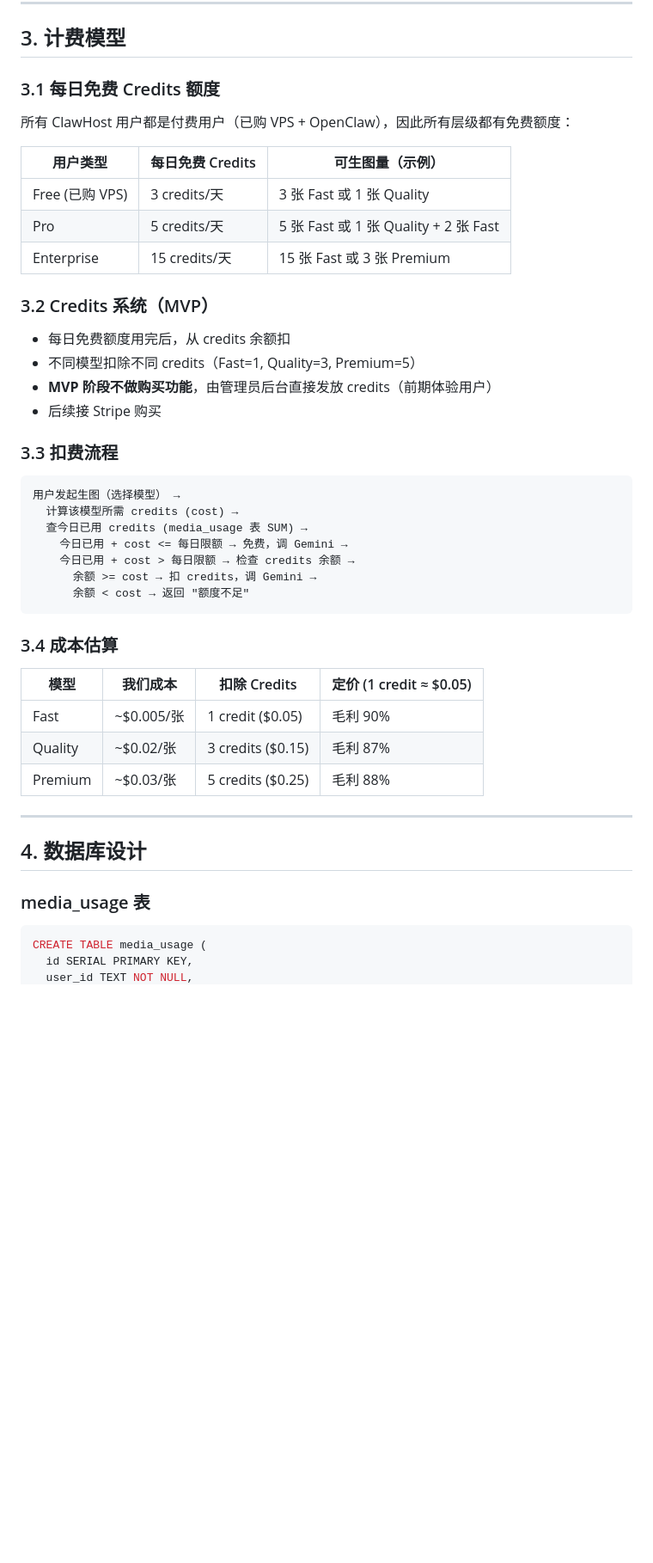
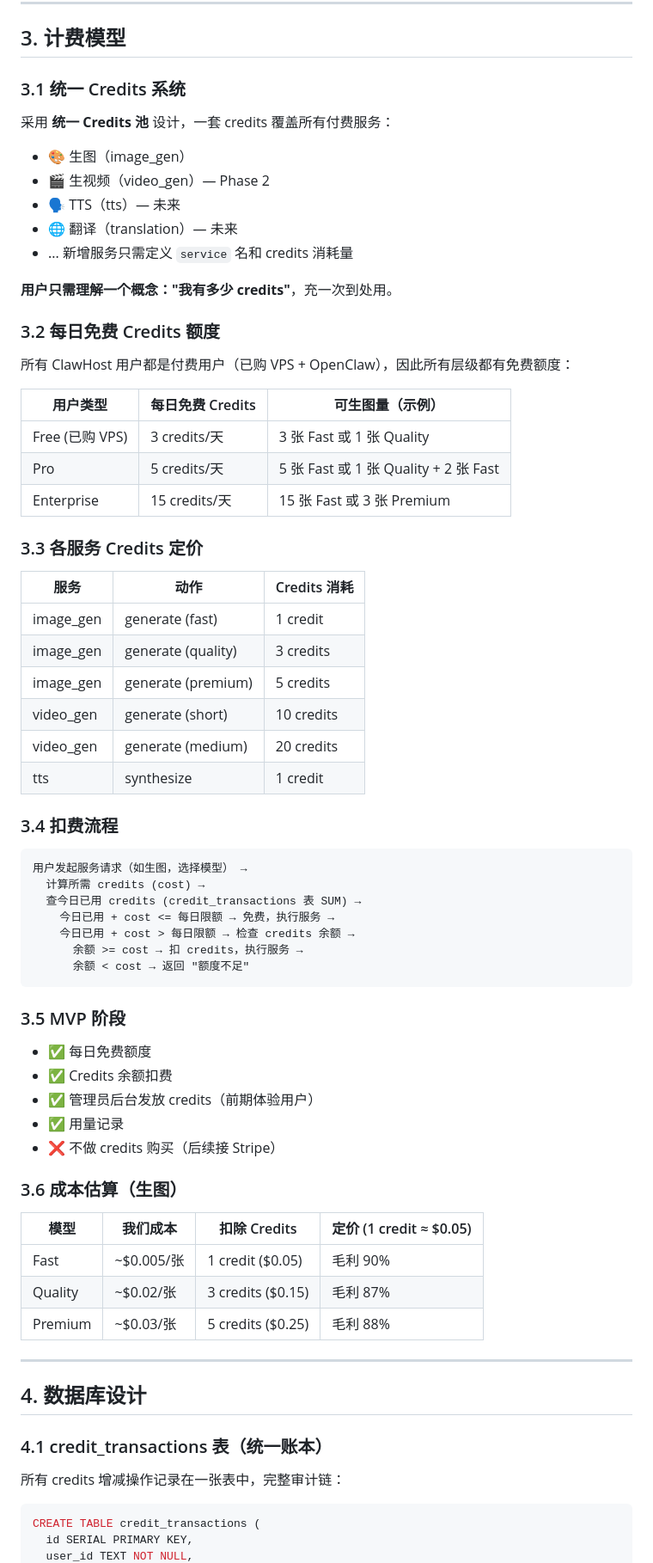
Before and after one commit to jundihuang/pawprint, a Markdown page: docs/projects/clawhost-image-gen.md, the part around one of its changes. Shown at 86% size. Rendered like a GitHub page; blank space fills up the shorter version.

````diff
--- a/docs/projects/clawhost-image-gen.md
+++ b/docs/projects/clawhost-image-gen.md
@@ -93,7 +94,19 @@ Response:
 
 ## 3. 计费模型
 
-### 3.1 每日免费 Credits 额度
+### 3.1 统一 Credits 系统
+
+采用 **统一 Credits 池** 设计，一套 credits 覆盖所有付费服务：
+
+- 🎨 生图（image_gen）
+- 🎬 生视频（video_gen）— Phase 2
+- 🗣️ TTS（tts）— 未来
+- 🌐 翻译（translation）— 未来
+- ... 新增服务只需定义 `service` 名和 credits 消耗量
+
+**用户只需理解一个概念："我有多少 credits"**，充一次到处用。
+
+### 3.2 每日免费 Credits 额度
 
 所有 ClawHost 用户都是付费用户（已购 VPS + OpenClaw），因此所有层级都有免费额度：
 
@@ -103,26 +116,38 @@ Response:
 | Pro | 5 credits/天 | 5 张 Fast 或 1 张 Quality + 2 张 Fast |
 | Enterprise | 15 credits/天 | 15 张 Fast 或 3 张 Premium |
 
-### 3.2 Credits 系统（MVP）
+### 3.3 各服务 Credits 定价
 
-- 每日免费额度用完后，从 credits 余额扣
-- 不同模型扣除不同 credits（Fast=1, Quality=3, Premium=5）
-- **MVP 阶段不做购买功能**，由管理员后台直接发放 credits（前期体验用户）
-- 后续接 Stripe 购买
+| 服务 | 动作 | Credits 消耗 |
+|------|------|-------------|
+| image_gen | generate (fast) | 1 credit |
+| image_gen | generate (quality) | 3 credits |
+| image_gen | generate (premium) | 5 credits |
+| video_gen | generate (short) | 10 credits |
+| video_gen | generate (medium) | 20 credits |
+| tts | synthesize | 1 credit |
 
-### 3.3 扣费流程
+### 3.4 扣费流程
 
 ```
-用户发起生图（选择模型） →
-  计算该模型所需 credits (cost) →
-  查今日已用 credits (media_usage 表 SUM) →
-    今日已用 + cost <= 每日限额 → 免费，调 Gemini →
+用户发起服务请求（如生图，选择模型） →
+  计算所需 credits (cost) →
+  查今日已用 credits (credit_transactions 表 SUM) →
+    今日已用 + cost <= 每日限额 → 免费，执行服务 →
     今日已用 + cost > 每日限额 → 检查 credits 余额 →
-      余额 >= cost → 扣 credits，调 Gemini →
+      余额 >= cost → 扣 credits，执行服务 →
       余额 < cost → 返回 "额度不足"
 ```
 
-### 3.4 成本估算
+### 3.5 MVP 阶段
+
+- ✅ 每日免费额度
+- ✅ Credits 余额扣费
+- ✅ 管理员后台发放 credits（前期体验用户）
+- ✅ 用量记录
+- ❌ 不做 credits 购买（后续接 Stripe）
+
+### 3.6 成本估算（生图）
 
 | 模型 | 我们成本 | 扣除 Credits | 定价 (1 credit ≈ $0.05) |
 |------|---------|-------------|------------------------|
@@ -134,9 +159,11 @@ Response:
 
 ## 4. 数据库设计
 
-### media_usage 表
+### 4.1 credit_transactions 表（统一账本）
+
+所有 credits 增减操作记录在一张表中，完整审计链：
 
 ```sql
-CREATE TABLE media_usage (
+CREATE TABLE credit_transactions (
   id SERIAL PRIMARY KEY,
   user_id TEXT NOT NULL,
````
Also changed, not shown: other parts of docs/projects/clawhost-image-gen.md (+80 -31 lines).
